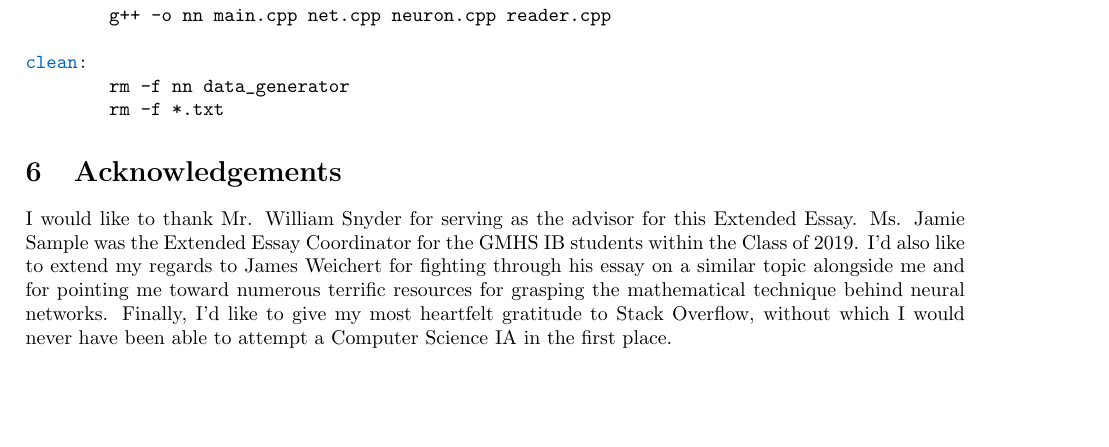
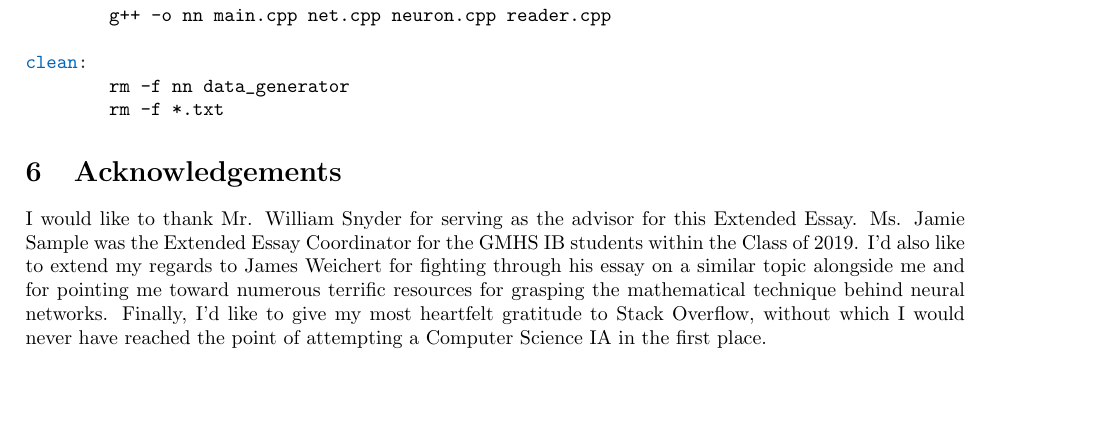
Before and after one commit to ErikBoesen/ee, a LaTeX paper (essay.tex): part of page 7 of 8, cut so that both start at the same text. Compiled offline with pdfLaTeX.

Commit message:
Fix some Acknowledgement problems

```diff
--- a/essay.tex
+++ b/essay.tex
@@ -230,7 +230,7 @@ The following \texttt{Makefile} was used in all instances:
 \inputminted{makefile}{code/Makefile}
 
 \section{Acknowledgements}
-I would like to thank Mr. William Snyder for serving as the advisor for this Extended Essay. Ms. Jamie Sample was the Extended Essay Coordinator for the GMHS IB students within the Class of 2019. I'd also like to extend my regards to James Weichert for fighting through his essay on a similar topic alongside me and for pointing me toward numerous terrific resources for grasping the mathematical technique behind neural networks. Finally, I'd like to give my most heartfelt gratitude to Stack Overflow, without which I would never have been able to attempt a Computer Science IA in the first place.
+I would like to thank Mr. William Snyder for serving as the advisor for this Extended Essay. Ms. Jamie Sample was the Extended Essay Coordinator for the GMHS IB students within the Class of 2019. I'd also like to extend my regards to James Weichert for fighting through his essay on a similar topic alongside me and for pointing me toward numerous terrific resources for grasping the mathematical technique behind neural networks. Finally, I'd like to give my most heartfelt gratitude to Stack Overflow, without which I would never have reached the point of attempting a Computer Science IA in the first place.
 
 \bibliography{research}
 
```
